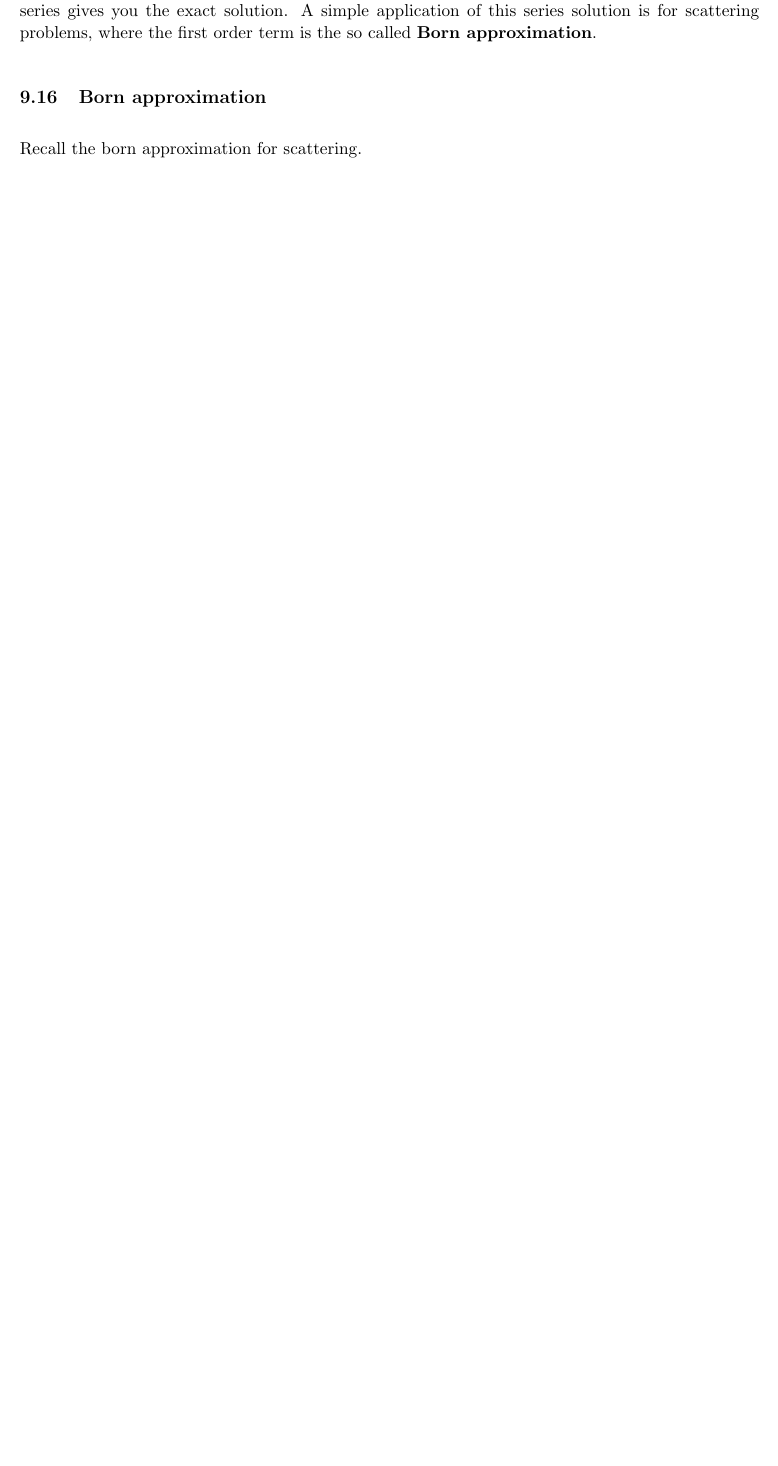
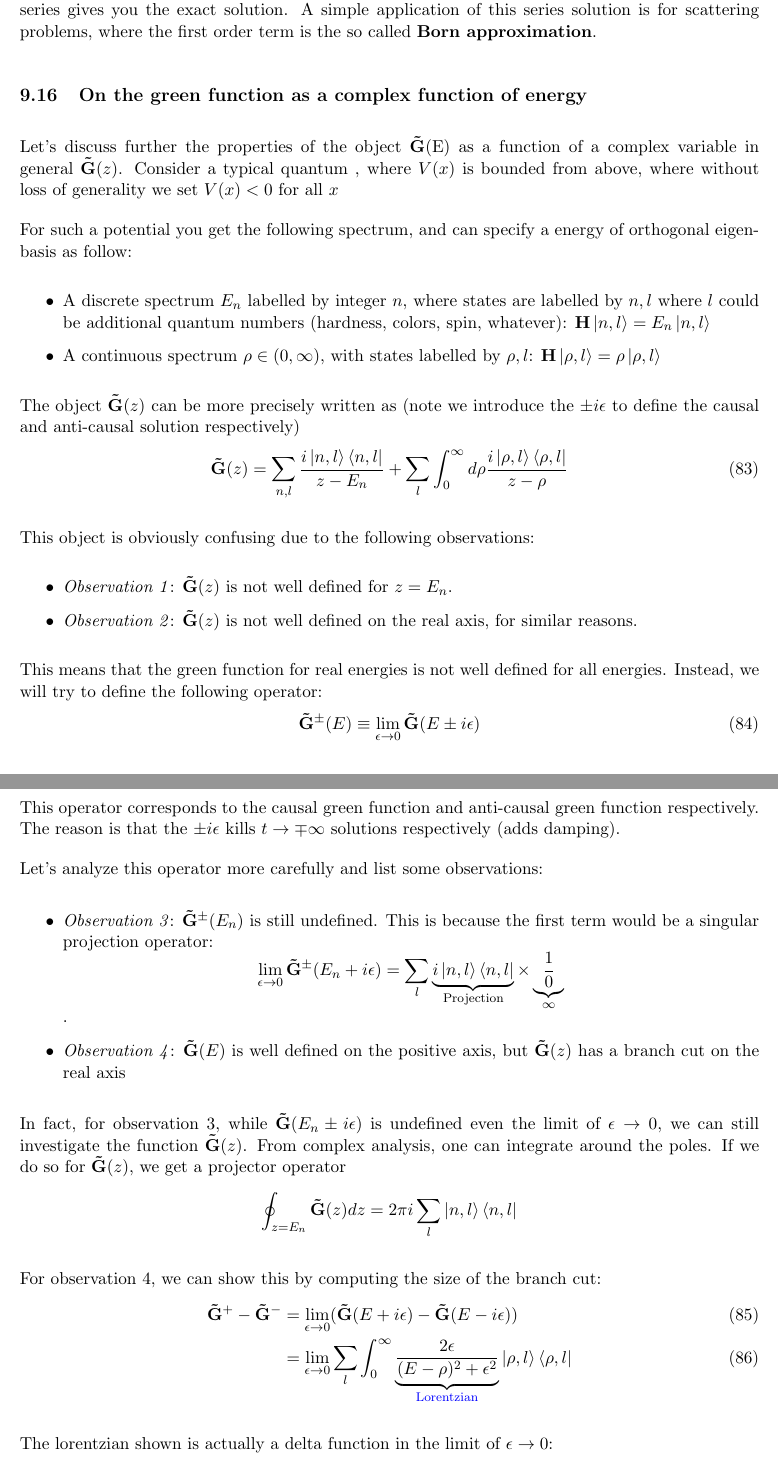
Before and after one commit to tranphysics/math-physics, a LaTeX document (qft_gifted_amateur_soln.tex): part of page 12 of 12 before the commit and two parts of pages 12 and 13 of 14 after it, the two joined at a grey line, cut so that both start at the same text, the shorter picture padded with empty space. Compiled offline with pdfLaTeX.

Commit message:
Add files via upload

```diff
--- a/qft_gifted_amateur_soln.tex
+++ b/qft_gifted_amateur_soln.tex
@@ -467,5 +467,51 @@ To compute a perturbation expansion we solve this equation recursively:
 
 This series solution has a (Feynman) diagrammatic representation: the "full" propagator looks like the free propagator with "interaction" terms $\Delta \mathbf{H}$ perturbing it.  Summing the whole geometric series gives you the exact solution.  A simple application of this series solution is for scattering problems, where the first order term is the so called \textbf{Born approximation}.
 
-\subsection{Born approximation}
-Recall the born approximation for scattering.
+\subsection{On the green function as a complex function of energy}
+\newcommand{\tG}{\mathbf{\tilde{G}}}
+Let's discuss further the properties of the object $\tG$(E) as a function of a complex variable in general $\tG(z)$.  Consider a typical quantum , where $V(x)$ is bounded from above, where without loss of generality we set $V(x) < 0$ for all $x$
+
+For such a potential you get the following spectrum, and can specify a energy of orthogonal eigenbasis as follow:
+\begin{itemize}
+\item A discrete spectrum $E_n$ labelled by integer $n$, where states are labelled by $n, l$  where $l$ could be additional quantum numbers (hardness, colors, spin, whatever): $ \mathbf{H} \ket{n, l} = E_n \ket{n, l}$
+\item A continuous spectrum $\rho \in (0, \infty)$, with states labelled by $\rho, l$:  $\mathbf{H} \ket{\rho, l} = \rho \ket{\rho, l}$
+\end{itemize}
+
+The object $\tG (z)$ can be more precisely written as (note we introduce the $\pm i \epsilon$ to define the causal and anti-causal solution respectively)
+\begin{align}
+\tG(z) = \sum_{n, l} {i \ket{n, l} \bra{n, l} \over z - E_n} + \sum_l \int_{0}^\infty d\rho {i \ket{\rho, l} \bra{\rho, l} \over z - \rho}
+\end{align}
+
+This object is obviously confusing due to the following observations:
+\begin{itemize}
+\item \emph{Observation 1}: $\tG(z)$ is not well defined for $z = E_n$.
+\item \emph{Observation 2}: $\tG(z)$ is not well defined on the real axis, for similar reasons.
+\end{itemize}
+
+This means that the green function for real energies is not well defined for all energies.  Instead, we will try to define the following operator:
+\begin{align}
+\tG^\pm(E) \equiv \lim_{\epsilon \rightarrow 0} \tG(E \pm i \epsilon)
+\end{align}
+This operator corresponds to the causal green function and anti-causal green function respectively.  The reason is that the $\pm i \epsilon$ kills $ t \rightarrow \mp \infty$ solutions respectively (adds damping).
+
+Let's analyze this operator more carefully and list some observations:
+\begin{itemize}
+\item \emph{Observation 3}: $\tG^\pm(E_n)$ is still undefined.  This is because the first term would be a singular projection operator:
+$$\lim_{\epsilon \rightarrow 0}\tG^\pm(E_n + i \epsilon) = \sum_l \underbrace{{i \ket{n, l} \bra{n, l}}}_{\text{Projection}} \times \underbrace{{1 \over 0}}_{\infty}$$.
+\item \emph{Observation 4}: $\tG(E)$ is well defined on the positive axis, but $\tG(z)$ has a branch cut on the real axis
+\end{itemize}
+
+In fact, for observation 3, while $\tG(E_n \pm i \epsilon)$ is undefined even the limit of $\epsilon \rightarrow 0$, we can still investigate the function $\tG(z)$.  From complex analysis, one can integrate around the poles.  If we do so for $\tG(z)$, we get a projector operator
+$$\oint_{z = E_n} \tG(z) {dz} =  2 \pi i \sum_{l} \ket{n, l} \bra{n, l}$$
+
+For observation 4, we can show this by computing the size of the branch cut:
+\begin{align}
+\tG^+ - \tG^- &= \lim_{\epsilon \rightarrow 0} (\tG(E + i \epsilon) - \tG(E- i \epsilon)) \\
+& = \lim_{\epsilon \rightarrow 0}\sum_l \int_0^\infty \underbrace{2 \epsilon \over (E - \rho)^2 + \epsilon^2}_{\text{\color{blue} Lorentzian}} \ket{\rho, l} \bra{\rho, l}
+\end{align}
+
+The lorentzian shown is actually a delta function in the limit of $\epsilon \rightarrow 0$:
+\begin{align}
+ \int {2 \epsilon \over x^2 + \epsilon^2} dx & = \pi \\
+\rightarrow  \lim_{\epsilon \rightarrow 0} \int {2 \epsilon \over x^2 + \epsilon^2} &= \pi \delta(x)
+\end{align}
@@ -472,3 +528,8 @@ Recall the born approximation for scattering.
+\end{itemize}
+
+These insights, obtained in the contex of single particle QM, will still transfer their usefulness in QFT (albeit with more confusion) so better flesh them out now.
+
+
 
 
 
```
Also changed, not shown: qft_gifted_amateur_soln.pdf, qft_gifted_amateur_soln.tex (10 more changed lines).
